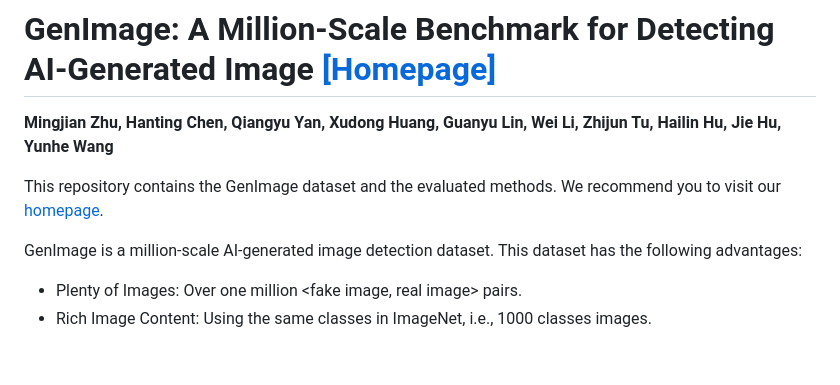
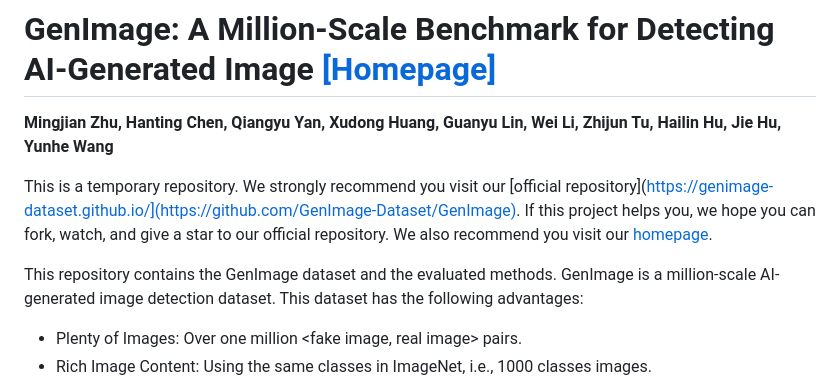
Before and after one commit to Andrew-Zhu/GenImage, a Markdown page: Readme.md, the part around the change. Rendered like a GitHub page; blank space fills up the shorter version.

```diff
--- a/Readme.md
+++ b/Readme.md
@@ -1,9 +1,11 @@
 # GenImage: A Million-Scale Benchmark for Detecting AI-Generated Image [[Homepage]](https://genimage-dataset.github.io/)
 **Mingjian Zhu, Hanting Chen, Qiangyu Yan, Xudong Huang, Guanyu Lin, Wei Li, Zhijun Tu, Hailin Hu, Jie Hu, Yunhe Wang**
 
+This is a temporary repository. We strongly recommend you visit our [official repository](https://genimage-dataset.github.io/](https://github.com/GenImage-Dataset/GenImage).
+If this project helps you, we hope you can fork, watch, and give a star to our official repository.
+We also recommend you visit our [homepage](https://genimage-dataset.github.io/).
+
 This repository contains the GenImage dataset and the evaluated methods.
-We recommend you to visit our [homepage](https://genimage-dataset.github.io/).
-
 GenImage is a million-scale AI-generated image detection dataset.
 This dataset has the following advantages:
 - Plenty of Images: Over one million <fake image, real image> pairs.
```
